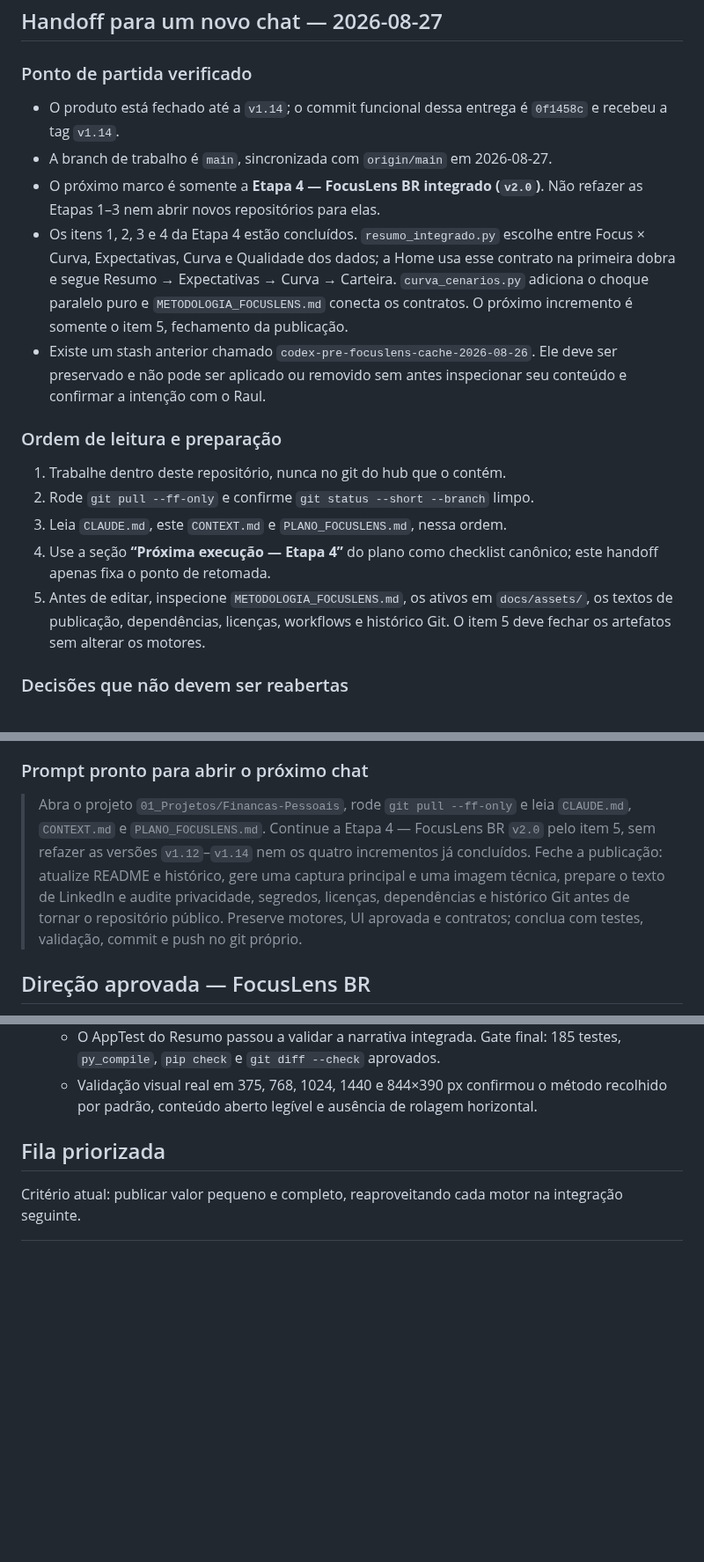
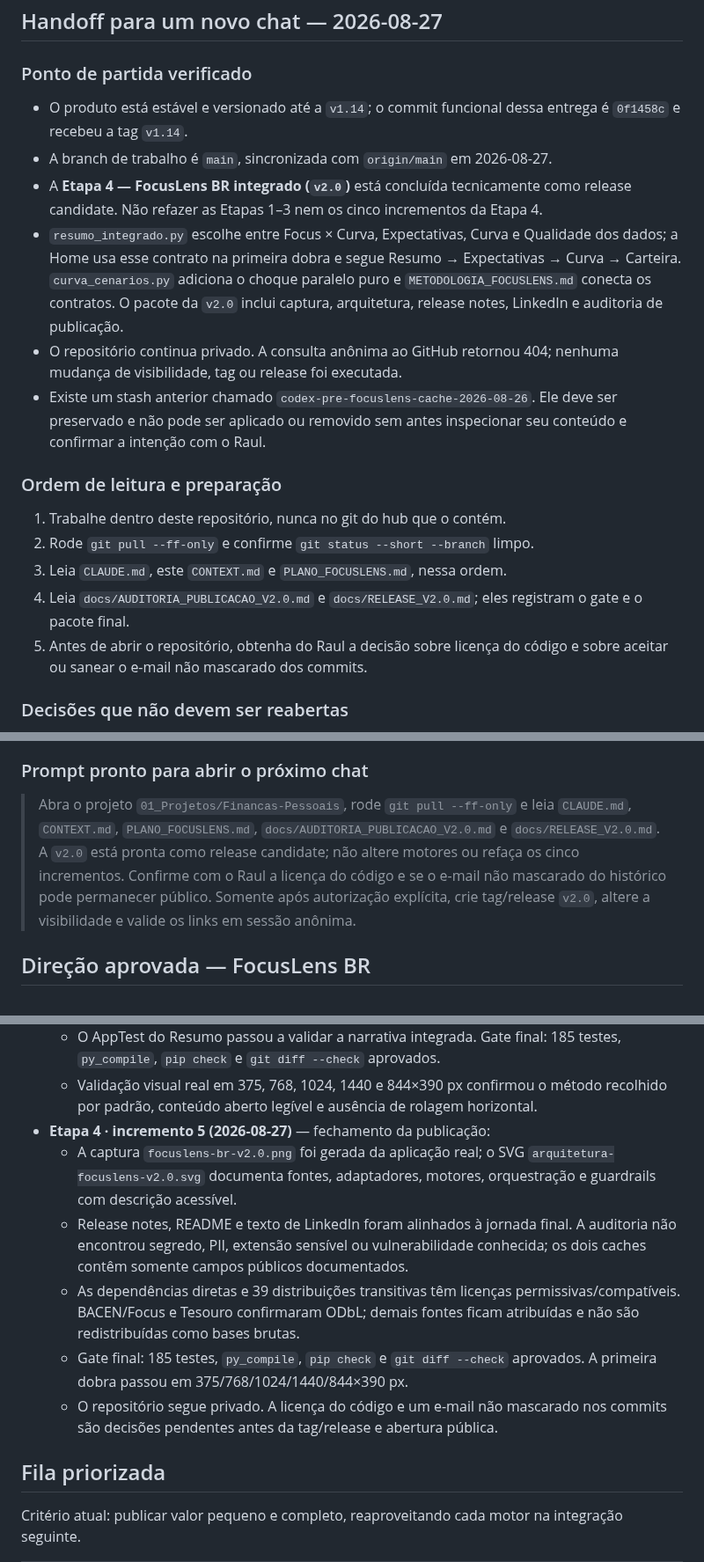
Before and after one commit to raulsallesr/financas-pessoais, a Markdown page: CONTEXT.md, 3 parts joined by grey strips. Shown at 88% size. GitHub-like rendering; blank space fills up the shorter version.

```diff
--- a/CONTEXT.md
+++ b/CONTEXT.md
@@ -17,17 +17,20 @@
 
 ### Ponto de partida verificado
 
-- O produto está fechado até a `v1.14`; o commit funcional dessa entrega é
-  `0f1458c` e recebeu a tag `v1.14`.
+- O produto está estável e versionado até a `v1.14`; o commit funcional dessa
+  entrega é `0f1458c` e recebeu a tag `v1.14`.
 - A branch de trabalho é `main`, sincronizada com `origin/main` em 2026-08-27.
-- O próximo marco é somente a **Etapa 4 — FocusLens BR integrado (`v2.0`)**.
-  Não refazer as Etapas 1–3 nem abrir novos repositórios para elas.
-- Os itens 1, 2, 3 e 4 da Etapa 4 estão concluídos. `resumo_integrado.py` escolhe
-  entre Focus × Curva, Expectativas, Curva e Qualidade dos dados; a Home usa
-  esse contrato na primeira dobra e segue Resumo → Expectativas → Curva →
-  Carteira. `curva_cenarios.py` adiciona o choque paralelo puro e
-  `METODOLOGIA_FOCUSLENS.md` conecta os contratos. O próximo incremento é
-  somente o item 5, fechamento da publicação.
+- A **Etapa 4 — FocusLens BR integrado (`v2.0`)** está concluída tecnicamente
+  como release candidate. Não refazer as Etapas 1–3 nem os cinco incrementos
+  da Etapa 4.
+- `resumo_integrado.py` escolhe entre Focus × Curva, Expectativas, Curva e
+  Qualidade dos dados; a Home usa esse contrato na primeira dobra e segue
+  Resumo → Expectativas → Curva → Carteira. `curva_cenarios.py` adiciona o
+  choque paralelo puro e `METODOLOGIA_FOCUSLENS.md` conecta os contratos. O
+  pacote da `v2.0` inclui captura, arquitetura, release notes, LinkedIn e
+  auditoria de publicação.
+- O repositório continua privado. A consulta anônima ao GitHub retornou 404;
+  nenhuma mudança de visibilidade, tag ou release foi executada.
 - Existe um stash anterior chamado
   `codex-pre-focuslens-cache-2026-08-26`. Ele deve ser preservado e não pode
   ser aplicado ou removido sem antes inspecionar seu conteúdo e confirmar a
@@ -38,11 +41,10 @@
 1. Trabalhe dentro deste repositório, nunca no git do hub que o contém.
 2. Rode `git pull --ff-only` e confirme `git status --short --branch` limpo.
 3. Leia `CLAUDE.md`, este `CONTEXT.md` e `PLANO_FOCUSLENS.md`, nessa ordem.
-4. Use a seção **“Próxima execução — Etapa 4”** do plano como checklist
-   canônico; este handoff apenas fixa o ponto de retomada.
-5. Antes de editar, inspecione `METODOLOGIA_FOCUSLENS.md`, os ativos em
-   `docs/assets/`, os textos de publicação, dependências, licenças, workflows
-   e histórico Git. O item 5 deve fechar os artefatos sem alterar os motores.
+4. Leia `docs/AUDITORIA_PUBLICACAO_V2.0.md` e
+   `docs/RELEASE_V2.0.md`; eles registram o gate e o pacote final.
+5. Antes de abrir o repositório, obtenha do Raul a decisão sobre licença do
+   código e sobre aceitar ou sanear o e-mail não mascarado dos commits.
 
 ### Decisões que não devem ser reabertas
 
@@ -65,13 +67,13 @@
 ### Prompt pronto para abrir o próximo chat
 
 > Abra o projeto `01_Projetos/Financas-Pessoais`, rode `git pull --ff-only` e
-> leia `CLAUDE.md`, `CONTEXT.md` e `PLANO_FOCUSLENS.md`. Continue a Etapa 4 —
-> FocusLens BR `v2.0` pelo item 5, sem refazer as versões `v1.12`–`v1.14` nem
-> os quatro incrementos já concluídos. Feche a publicação: atualize README e
-> histórico, gere uma captura principal e uma imagem técnica, prepare o texto
-> de LinkedIn e audite privacidade, segredos, licenças, dependências e histórico
-> Git antes de tornar o repositório público. Preserve motores, UI aprovada e
-> contratos; conclua com testes, validação, commit e push no git próprio.
+> leia `CLAUDE.md`, `CONTEXT.md`, `PLANO_FOCUSLENS.md`,
+> `docs/AUDITORIA_PUBLICACAO_V2.0.md` e `docs/RELEASE_V2.0.md`. A `v2.0` está
+> pronta como release candidate; não altere motores ou refaça os cinco
+> incrementos. Confirme com o Raul a licença do código e se o e-mail não
+> mascarado do histórico pode permanecer público. Somente após autorização
+> explícita, crie tag/release `v2.0`, altere a visibilidade e valide os links
+> em sessão anônima.
 
 ## Direção aprovada — FocusLens BR
 
@@ -541,6 +548,20 @@
   - Validação visual real em 375, 768, 1024, 1440 e 844×390 px confirmou o
     método recolhido por padrão, conteúdo aberto legível e ausência de rolagem
     horizontal.
+- **Etapa 4 · incremento 5 (2026-08-27)** — fechamento da publicação:
+  - A captura `focuslens-br-v2.0.png` foi gerada da aplicação real; o SVG
+    `arquitetura-focuslens-v2.0.svg` documenta fontes, adaptadores, motores,
+    orquestração e guardrails com descrição acessível.
+  - Release notes, README e texto de LinkedIn foram alinhados à jornada final.
+    A auditoria não encontrou segredo, PII, extensão sensível ou vulnerabilidade
+    conhecida; os dois caches contêm somente campos públicos documentados.
+  - As dependências diretas e 39 distribuições transitivas têm licenças
+    permissivas/compatíveis. BACEN/Focus e Tesouro confirmaram ODbL; demais
+    fontes ficam atribuídas e não são redistribuídas como bases brutas.
+  - Gate final: 185 testes, `py_compile`, `pip check` e `git diff --check`
+    aprovados. A primeira dobra passou em 375/768/1024/1440/844×390 px.
+  - O repositório segue privado. A licença do código e um e-mail não mascarado
+    nos commits são decisões pendentes antes da tag/release e abertura pública.
 
 ## Fila priorizada
 
```
Also changed, not shown: other parts of CONTEXT.md (+16 -7 lines), PLANO_FOCUSLENS.md (+12 -7 lines), README.md (+46 -20 lines), docs/AUDITORIA_PUBLICACAO_V2.0.md (added, +118 -0 lines), docs/POST_LINKEDIN_FOCUSLENS_V2.0.md (added, +62 -0 lines), docs/RELEASE_V2.0.md (added, +47 -0 lines), docs/assets/focuslens-br-v2.0.png (added), 1 other file.
